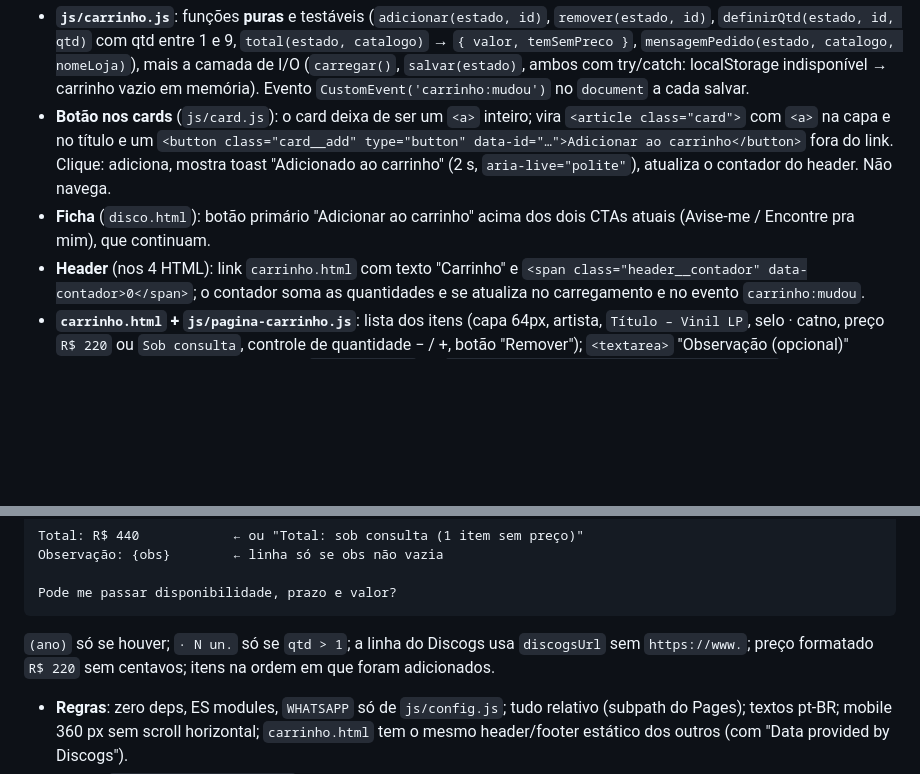
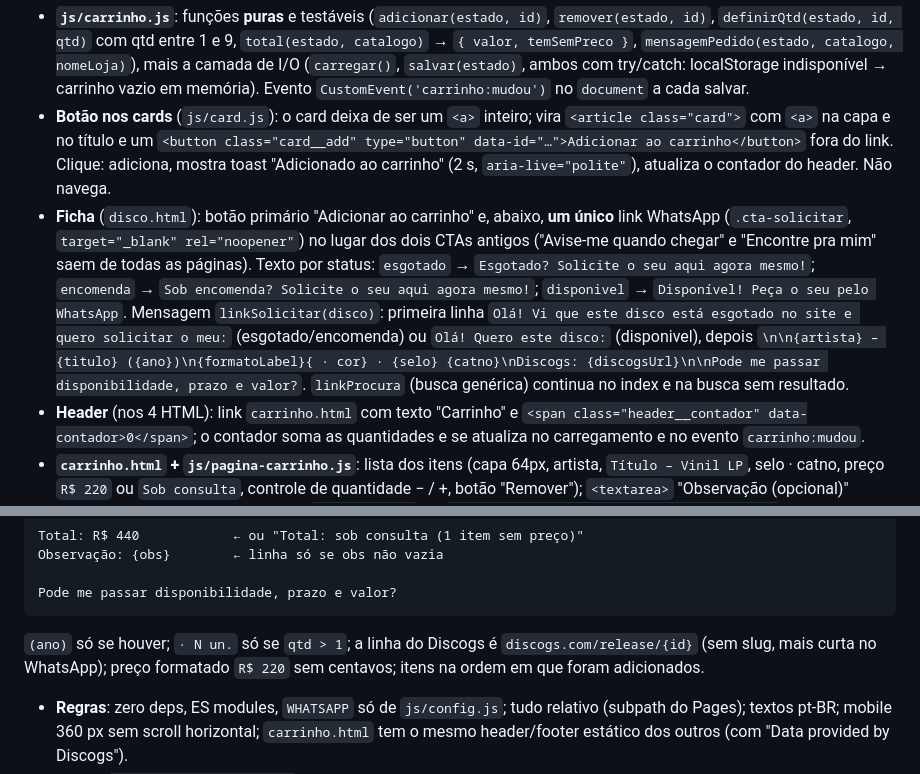
Before and after one commit to l3ttn/originariadiscos, a Markdown page: CONTRATO.md, 2 parts joined by grey strips. Drawn GitHub-style; blank space fills up the shorter version.

Commit message:
Contrato v2: CTA único 'Esgotado? Solicite o seu' no lugar de Avise-me/Encontre pra mim

````diff
--- a/CONTRATO.md
+++ b/CONTRATO.md
@@ -113,7 +113,7 @@ Sem pagamento. O carrinho vive em `localStorage` (chave `originaria.carrinho.v1`
 
 - **`js/carrinho.js`**: funções **puras** e testáveis (`adicionar(estado, id)`, `remover(estado, id)`, `definirQtd(estado, id, qtd)` com qtd entre 1 e 9, `total(estado, catalogo)` → `{ valor, temSemPreco }`, `mensagemPedido(estado, catalogo, nomeLoja)`), mais a camada de I/O (`carregar()`, `salvar(estado)`, ambos com try/catch: localStorage indisponível → carrinho vazio em memória). Evento `CustomEvent('carrinho:mudou')` no `document` a cada salvar.
 - **Botão nos cards** (`js/card.js`): o card deixa de ser um `<a>` inteiro; vira `<article class="card">` com `<a>` na capa e no título e um `<button class="card__add" type="button" data-id="…">Adicionar ao carrinho</button>` fora do link. Clique: adiciona, mostra toast "Adicionado ao carrinho" (2 s, `aria-live="polite"`), atualiza o contador do header. Não navega.
-- **Ficha** (`disco.html`): botão primário "Adicionar ao carrinho" acima dos dois CTAs atuais (Avise-me / Encontre pra mim), que continuam.
+- **Ficha** (`disco.html`): botão primário "Adicionar ao carrinho" e, abaixo, **um único** link WhatsApp (`.cta-solicitar`, `target="_blank" rel="noopener"`) no lugar dos dois CTAs antigos ("Avise-me quando chegar" e "Encontre pra mim" saem de todas as páginas). Texto por status: `esgotado` → `Esgotado? Solicite o seu aqui agora mesmo!`; `encomenda` → `Sob encomenda? Solicite o seu aqui agora mesmo!`; `disponivel` → `Disponível! Peça o seu pelo WhatsApp`. Mensagem `linkSolicitar(disco)`: primeira linha `Olá! Vi que este disco está esgotado no site e quero solicitar o meu:` (esgotado/encomenda) ou `Olá! Quero este disco:` (disponivel), depois `\n\n{artista} – {titulo} ({ano})\n{formatoLabel}{ · cor} · {selo} {catno}\nDiscogs: {discogsUrl}\n\nPode me passar disponibilidade, prazo e valor?`. `linkProcura` (busca genérica) continua no index e na busca sem resultado.
 - **Header** (nos 4 HTML): link `carrinho.html` com texto "Carrinho" e `<span class="header__contador" data-contador>0</span>`; o contador soma as quantidades e se atualiza no carregamento e no evento `carrinho:mudou`.
 - **`carrinho.html` + `js/pagina-carrinho.js`**: lista dos itens (capa 64px, artista, `Título – Vinil LP`, selo · catno, preço `R$ 220` ou `Sob consulta`, controle de quantidade − / +, botão "Remover"); `<textarea>` "Observação (opcional)" persistida no estado; linha de total: `Total: R$ 440` ou `Total: sob consulta (N item(ns) sem preço)`; botão primário `<a id="btn-pedir" target="_blank" rel="noopener">Pedir pelo WhatsApp</a>` cujo `href` é regenerado a cada mudança; botão "Esvaziar carrinho" (confirm nativo); carrinho vazio → texto "Seu carrinho está vazio" + link "Ver catálogo". Item cujo `id` não existe mais no catálogo é descartado silenciosamente ao carregar.
 - **Mensagem** (`mensagemPedido`, também exposta por `js/whatsapp.js` como `linkPedido(estado, catalogo)`), com `\n` real:
@@ -132,6 +132,6 @@ Observação: {obs}        ← linha só se obs não vazia
 Pode me passar disponibilidade, prazo e valor?
 ```
 
-  `(ano)` só se houver; `· N un.` só se `qtd > 1`; a linha do Discogs usa `discogsUrl` sem `https://www.`; preço formatado `R$ 220` sem centavos; itens na ordem em que foram adicionados.
+  `(ano)` só se houver; `· N un.` só se `qtd > 1`; a linha do Discogs é `discogs.com/release/{id}` (sem slug, mais curta no WhatsApp); preço formatado `R$ 220` sem centavos; itens na ordem em que foram adicionados.
 - **Regras**: zero deps, ES modules, `WHATSAPP` só de `js/config.js`; tudo relativo (subpath do Pages); textos pt-BR; mobile 360 px sem scroll horizontal; `carrinho.html` tem o mesmo header/footer estático dos outros (com "Data provided by Discogs").
 - **Testes** `tests/carrinho.test.mjs`: adicionar (novo → qtd 1; repetido → qtd 2), remover, definirQtd com limites 1–9, total com e sem preço, mensagem com 2 itens (bate com o modelo acima, literalmente), item de id inexistente ignorado.
````
